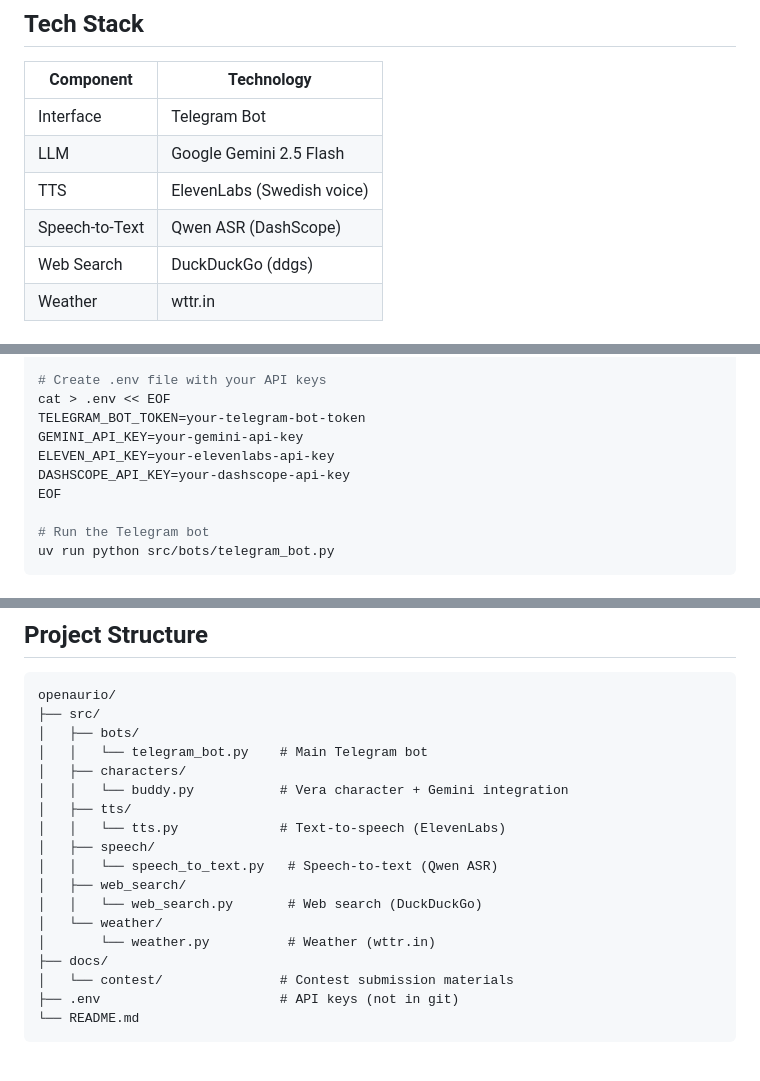
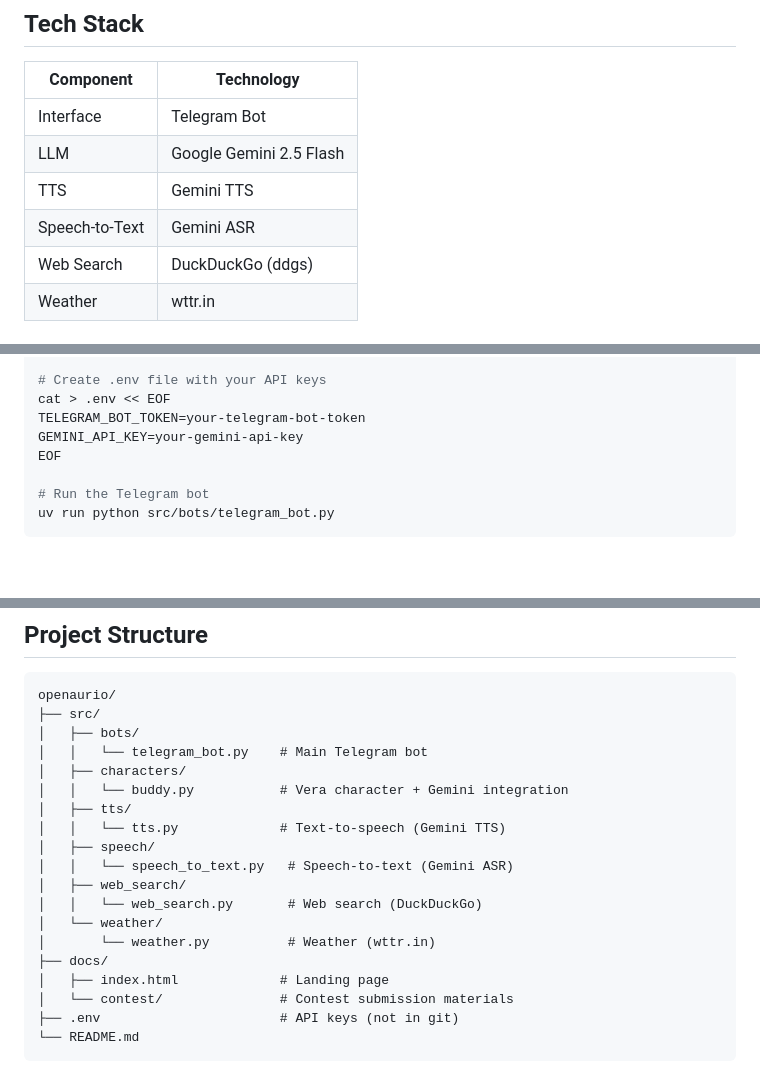
Before and after one commit to gqcao/openaurio, a Markdown page: README.md, 3 parts joined by grey strips. GitHub-like rendering; blank space fills up the shorter version.

Commit message:
docs: Update tech stack to Gemini as single API provider

```diff
--- a/README.md
+++ b/README.md
@@ -30,8 +30,8 @@ Try the Telegram bot: **[@vera_auriobot](https://t.me/vera_auriobot)**
 |-----------|------------|
 | Interface | Telegram Bot |
 | LLM | Google Gemini 2.5 Flash |
-| TTS | ElevenLabs (Swedish voice) |
-| Speech-to-Text | Qwen ASR (DashScope) |
+| TTS | Gemini TTS |
+| Speech-to-Text | Gemini ASR |
 | Web Search | DuckDuckGo (ddgs) |
 | Weather | wttr.in |
 
@@ -49,8 +49,6 @@ uv pip install -r requirements.txt
 cat > .env << EOF
 TELEGRAM_BOT_TOKEN=your-telegram-bot-token
 GEMINI_API_KEY=your-gemini-api-key
-ELEVEN_API_KEY=your-elevenlabs-api-key
-DASHSCOPE_API_KEY=your-dashscope-api-key
 EOF
 
 # Run the Telegram bot
@@ -80,14 +78,15 @@ openaurio/
 │   ├── characters/
 │   │   └── buddy.py           # Vera character + Gemini integration
 │   ├── tts/
-│   │   └── tts.py             # Text-to-speech (ElevenLabs)
+│   │   └── tts.py             # Text-to-speech (Gemini TTS)
 │   ├── speech/
-│   │   └── speech_to_text.py   # Speech-to-text (Qwen ASR)
+│   │   └── speech_to_text.py   # Speech-to-text (Gemini ASR)
 │   ├── web_search/
 │   │   └── web_search.py       # Web search (DuckDuckGo)
 │   └── weather/
 │       └── weather.py          # Weather (wttr.in)
 ├── docs/
+│   ├── index.html             # Landing page
 │   └── contest/               # Contest submission materials
 ├── .env                       # API keys (not in git)
 └── README.md
```
